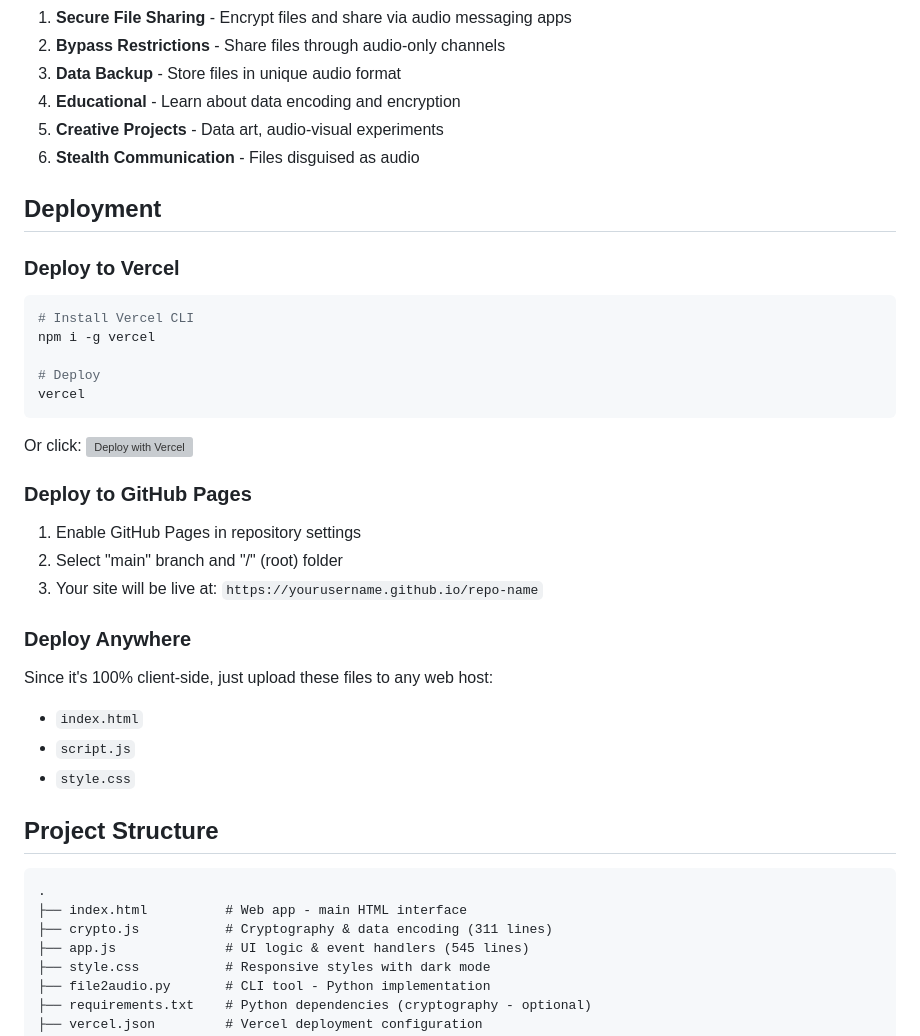
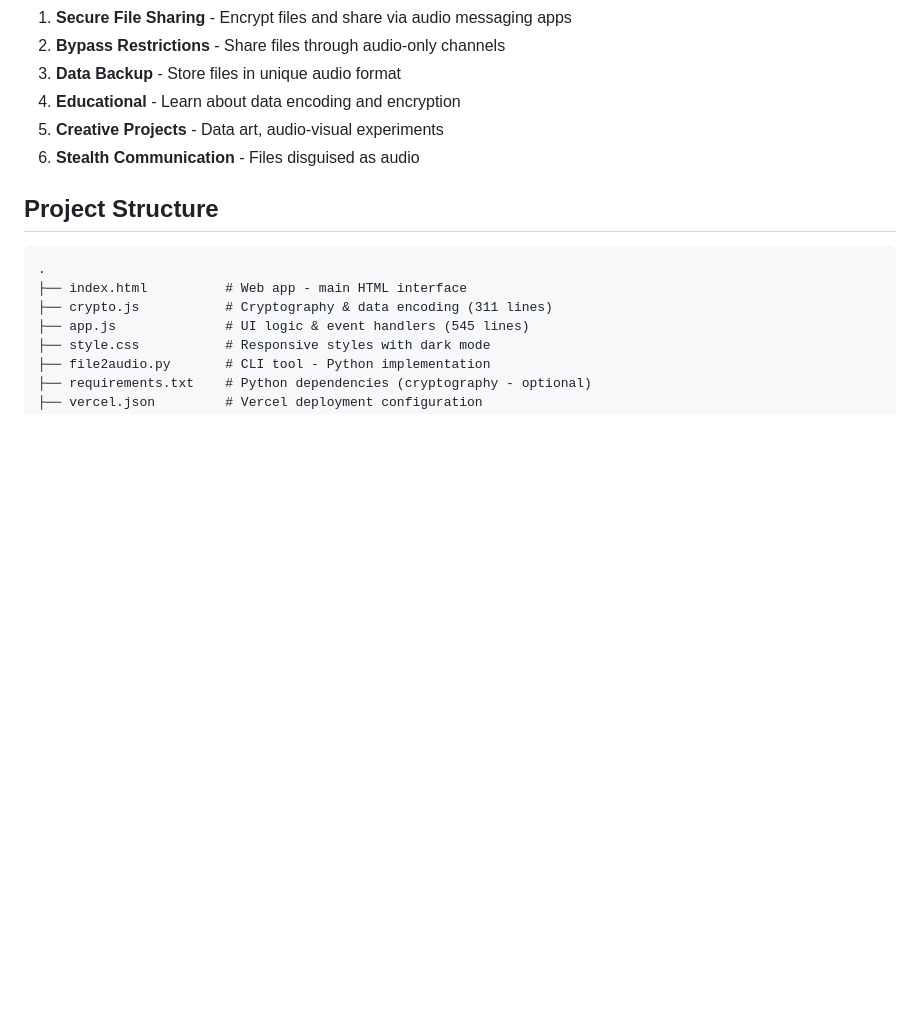
Before and after one commit to MohammadSameer19/file2audio, a Markdown page: README.md, the part around the change. GitHub-like rendering; blank space fills up the shorter version; grey boxes are pictures that could not be loaded.

````diff
--- a/README.md
+++ b/README.md
@@ -191,33 +191,6 @@ When you enable encryption:
 5. **Creative Projects** - Data art, audio-visual experiments
 6. **Stealth Communication** - Files disguised as audio
 
-## Deployment
-
-### Deploy to Vercel
-
-```bash
-# Install Vercel CLI
-npm i -g vercel
-
-# Deploy
-vercel
-```
-
-Or click: [![Deploy with Vercel](https://vercel.com/button)](https://vercel.com/new)
-
-### Deploy to GitHub Pages
-
-1. Enable GitHub Pages in repository settings
-2. Select "main" branch and "/" (root) folder
-3. Your site will be live at: `https://yourusername.github.io/repo-name`
-
-### Deploy Anywhere
-
-Since it's 100% client-side, just upload these files to any web host:
-- `index.html`
-- `script.js`
-- `style.css`
-
 ## Project Structure
 
 ```
````
Also changed, not shown: FEATURES.md (+0 -10 lines).
